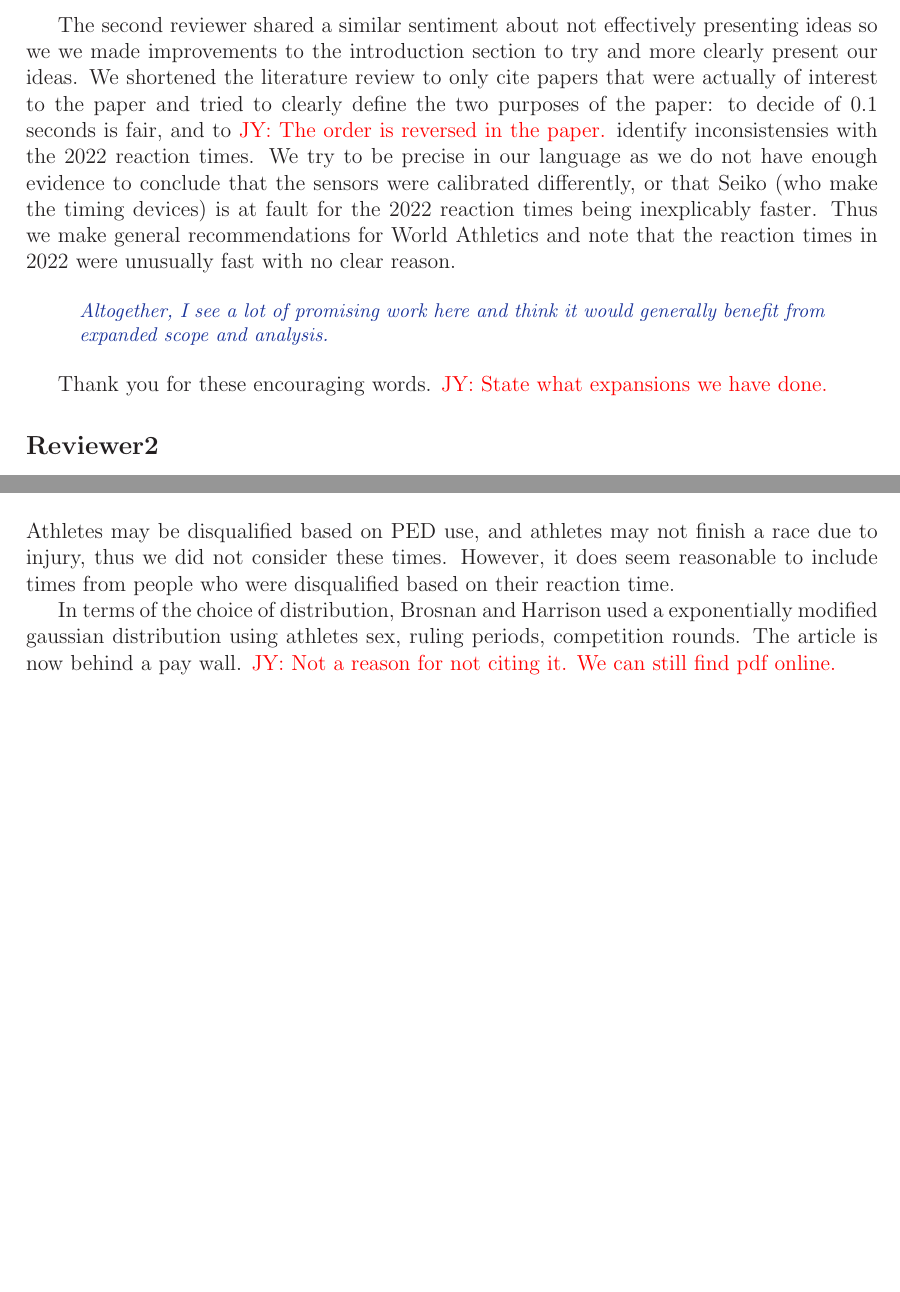
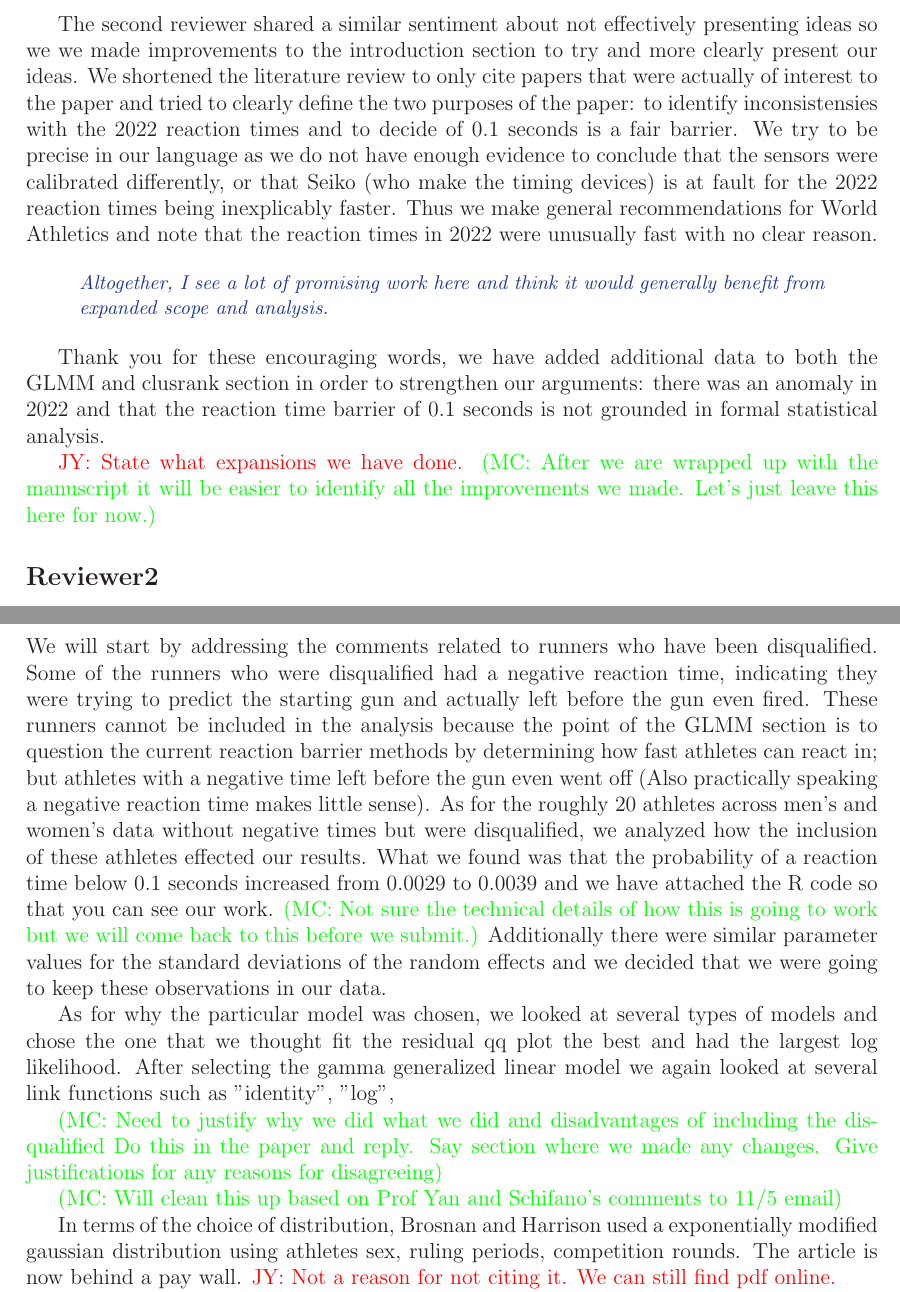
Before and after one commit to ofiore/Thesis, a LaTeX document (Manuscript/reply.tex): two parts of pages 3 and 4 of 6 before the commit and two parts of pages 3 and 5 of 7 after it, joined at a grey line, cut so that both start at the same text, the shorter picture padded with empty space. Compiled offline with LaTeX, dvips and Ghostscript.

Commit message:
updated responses to comments. Will go back through after replies to email

```diff
--- a/Manuscript/reply.tex
+++ b/Manuscript/reply.tex
@@ -19,7 +19,7 @@ amssymb, enumerate}
 
 \newcommand{\jy}[1]{\textcolor{red}{JY: #1}}
 \newcommand{\eds}[1]{\textcolor{blue}{(EDS: #1)}}
-\newcommand{\mc}[1]{\textcolor{green}{(MC: #1)}}
+\newcommand{\of}[1]{\textcolor{green}{(MC: #1)}}
 
 \sloppy
 
@@ -167,9 +175,8 @@ The second reviewer shared a similar sentiment about not effectively
 presenting ideas so we we made improvements to the introduction section to try
 and more clearly present our ideas.  We shortened the literature review to only
 cite papers that were actually of interest to the paper and tried to clearly
-define the two purposes of the paper: to decide of 0.1 seconds is fair, and to
-\jy{The order is reversed in the paper.}
-identify inconsistensies with the 2022 reaction times. We try to be precise in
+define the two purposes of the paper: to identify inconsistensies with the 2022
+reaction times and to decide of 0.1 seconds is a fair barrier. We try to be precise in
 our language as we do not have enough evidence to conclude that the sensors were
 calibrated differently, or that Seiko (who make the timing devices) is at fault
 for the 2022 reaction times being inexplicably faster. Thus we make general
@@ -182,8 +189,15 @@ benefit from expanded scope and analysis.
 \end{comment}
 
 
-Thank you for these encouraging words. \jy{State what expansions we
+Thank you for these encouraging words, we have added additional data to both
+the GLMM and clusrank section in order to strengthen our arguments: there was
+an anomaly in 2022 and that the reaction time barrier of 0.1 seconds is not
+grounded in formal statistical analysis.
+
+\jy{State what expansions we
   have done.}
+\of{After we are wrapped up with the manuscript it will be easier to identify
+all the improvements we made. Let's just leave this here for now.}
 
 \subsection*{Reviewer2}
 
@@ -273,10 +287,35 @@ make extrapolating claims about the probability mass in the upsampled tail. I am
 not convinced there is enough data to make a strong argument here, especially
 when the previous literature on reaction time uses different distributions.
 \end{comment}
-Athletes may be disqualified based on PED use, and athletes may not finish a race
-due to injury, thus we did not consider these times.  However, it does seem
-reasonable to include times from people who were disqualified based on their
-reaction time.
+We will start by addressing the comments related to runners who have been
+disqualified.  Some of the runners who were disqualified had a negative reaction
+time, indicating they were trying to predict the starting gun and actually left
+before the gun even fired.  These runners cannot be included in the analysis
+because the point of the GLMM section is to question the current reaction barrier
+methods by determining how fast athletes can react in; but athletes with a
+negative time left before the gun even went off (Also practically speaking
+a negative reaction time makes little sense).  As for the roughly 20 athletes
+across men's and women's data without negative times but were disqualified, we
+analyzed how the inclusion of these athletes effected our results.  What we found
+was that the probability of a reaction time below 0.1 seconds increased from
+0.0029 to 0.0039 and we have attached the R code so that you can see our work.
+\of{Not sure the technical details of how this is going to work but we will come
+back to this before we submit.} Additionally there were similar parameter values
+for the standard deviations of the random effects and we decided that we were
+going to keep these observations in our data.
+
+As for why the particular model was
+chosen, we looked at several types of models and chose the one that we thought
+fit the residual qq plot the best and had the largest log likelihood. After
+selecting the gamma generalized linear model we again looked at several link
+functions such as "identity", "log",
+
+\of{Need to justify why we did what we did and disadvantages of including the
+disqualified
+Do this in the paper and reply. Say section where we made any changes. Give
+justifications for any reasons for disagreeing}
+
+\of{Will clean this up based on Prof Yan and Schifano's comments to 11/5 email}
 
 In terms of the choice of distribution, Brosnan and Harrison used a exponentially
 modified gaussian distribution using athletes sex, ruling periods, competition
```
Also changed, not shown: Manuscript/reply.tex (24 more changed lines).
